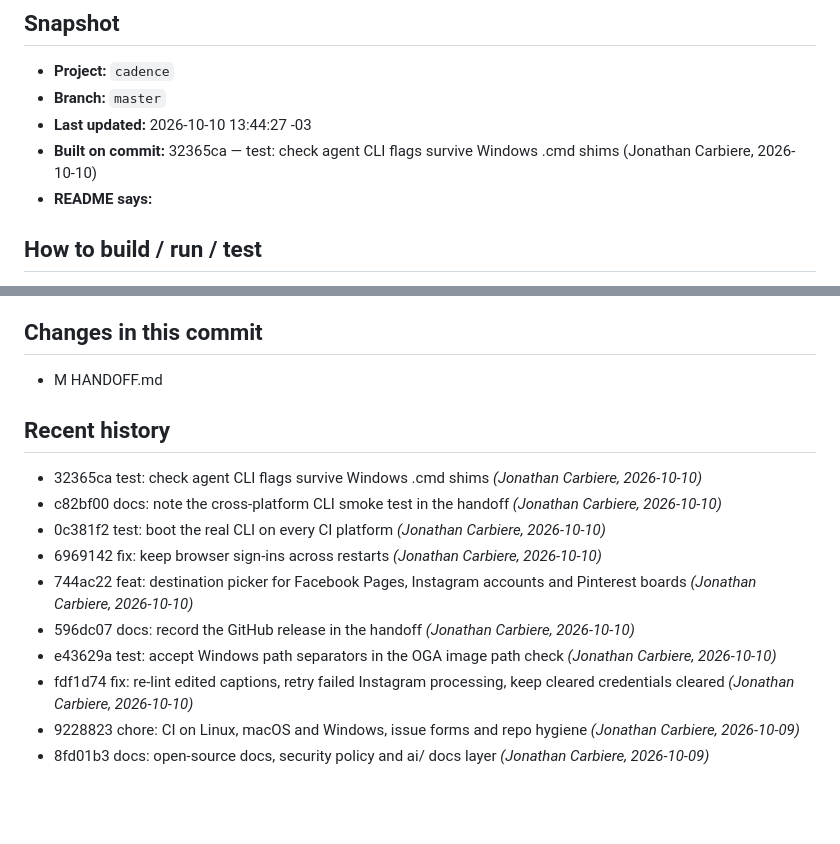
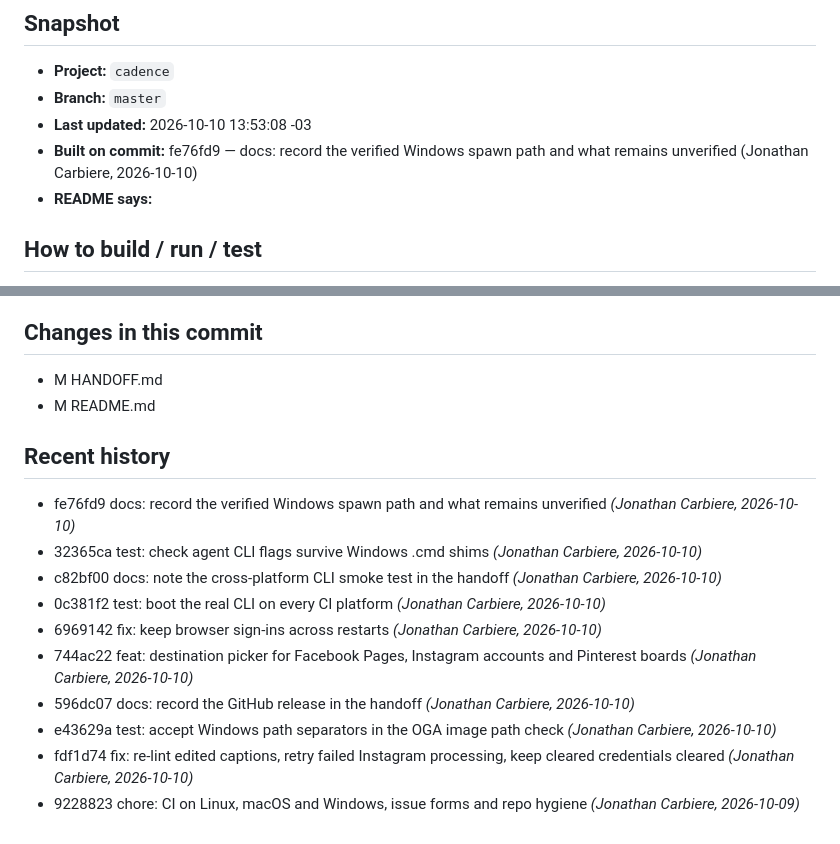
Before and after one commit to jonacarbi/cadence, a Markdown page: HANDOFF.md, 2 parts joined by grey strips. Rendered like a GitHub page; blank space fills up the shorter version.

```diff
--- a/HANDOFF.md
+++ b/HANDOFF.md
@@ -52,8 +52,8 @@ Added: brand/ assets, AppIcon.icns (wired into scripts/build-macos.sh), site/ la
 
 - **Project:** `cadence`
 - **Branch:** `master`
-- **Last updated:** 2026-10-10 13:44:27 -03
-- **Built on commit:** 32365ca — test: check agent CLI flags survive Windows .cmd shims (Jonathan Carbiere, 2026-10-10)
+- **Last updated:** 2026-10-10 13:53:08 -03
+- **Built on commit:** fe76fd9 — docs: record the verified Windows spawn path and what remains unverified (Jonathan Carbiere, 2026-10-10)
 - **README says:** <p align="center">
 
 ## How to build / run / test
@@ -108,9 +108,11 @@ Added: brand/ assets, AppIcon.icns (wired into scripts/build-macos.sh), site/ la
 ## Changes in this commit
 
 - M	HANDOFF.md
+- M	README.md
 
 ## Recent history
 
+- fe76fd9 docs: record the verified Windows spawn path and what remains unverified _(Jonathan Carbiere, 2026-10-10)_
 - 32365ca test: check agent CLI flags survive Windows .cmd shims _(Jonathan Carbiere, 2026-10-10)_
 - c82bf00 docs: note the cross-platform CLI smoke test in the handoff _(Jonathan Carbiere, 2026-10-10)_
 - 0c381f2 test: boot the real CLI on every CI platform _(Jonathan Carbiere, 2026-10-10)_
@@ -120,6 +122,5 @@ Added: brand/ assets, AppIcon.icns (wired into scripts/build-macos.sh), site/ la
 - e43629a test: accept Windows path separators in the OGA image path check _(Jonathan Carbiere, 2026-10-10)_
 - fdf1d74 fix: re-lint edited captions, retry failed Instagram processing, keep cleared credentials cleared _(Jonathan Carbiere, 2026-10-10)_
 - 9228823 chore: CI on Linux, macOS and Windows, issue forms and repo hygiene _(Jonathan Carbiere, 2026-10-09)_
-- 8fd01b3 docs: open-source docs, security policy and ai/ docs layer _(Jonathan Carbiere, 2026-10-09)_
 
 <!-- HANDOFF:AUTO:END -->
```
Also changed, not shown: other parts of HANDOFF.md (+1 -1 lines), README.md (+1 -1 lines).
